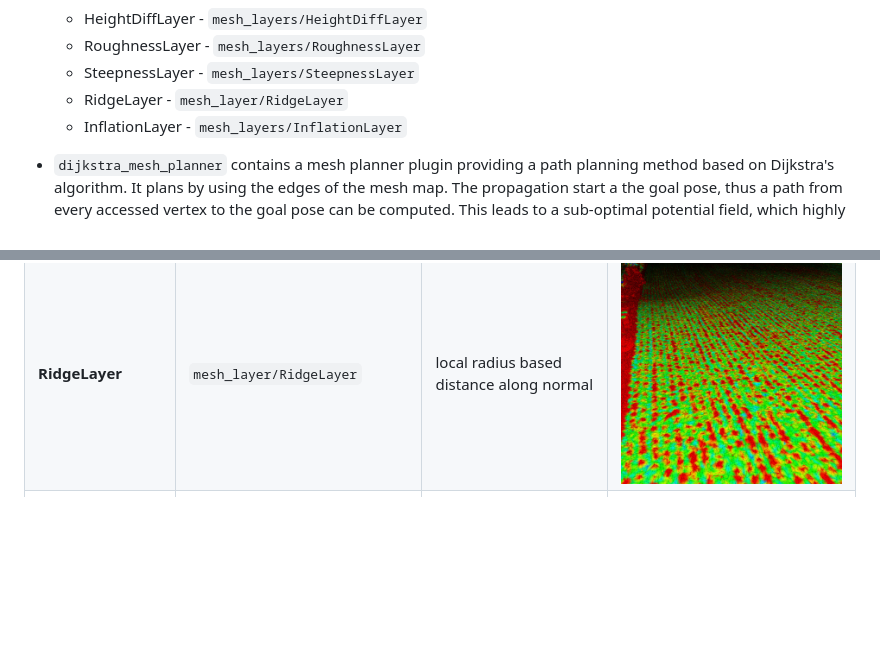
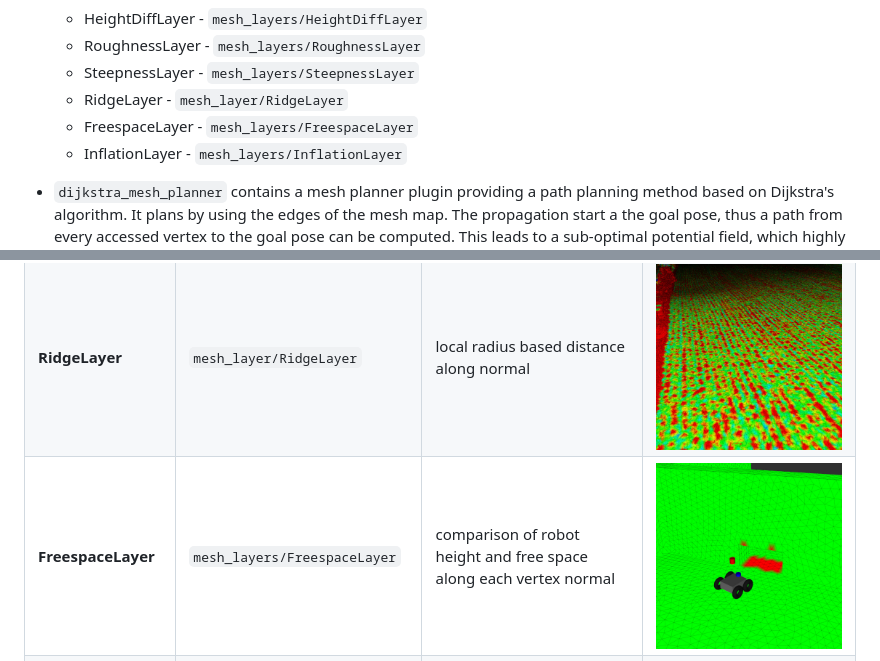
Before and after one commit to naturerobots/mesh_navigation, a Markdown page: README.md, 2 parts joined by grey strips. Drawn GitHub-style; pictures changed too: docs/images/costlayers/freespace.jpg (added); blank space fills up the shorter version.

Commit message:
Update README to include freespace layer

```diff
--- a/README.md
+++ b/README.md
@@ -139,6 +139,7 @@ The package structure is as follows:
   - RoughnessLayer - `mesh_layers/RoughnessLayer`
   - SteepnessLayer - `mesh_layers/SteepnessLayer`
   - RidgeLayer - `mesh_layer/RidgeLayer`
+  - FreespaceLayer - `mesh_layers/FreespaceLayer`
   - InflationLayer - `mesh_layers/InflationLayer`
 
 - `dijkstra_mesh_planner` contains a mesh planner plugin providing a path planning method based on Dijkstra's algorithm.
@@ -170,6 +171,7 @@ below.
 | **RoughnessLayer**  | `mesh_layers/RoughnessLayer`  | local radius based normal fluctuation    | ![RoughnessLayer](docs/images/costlayers/roughness.jpg?raw=true "Roughness Layer")      |
 | **SteepnessLayer**  | `mesh_layers/SteepnessLayer`  | arccos of the normal's z coordinate      | ![SteepnessLayer](docs/images/costlayers/steepness.jpg?raw=true "Steepness Layer")      |
 | **RidgeLayer**      | `mesh_layer/RidgeLayer`       | local radius based distance along normal | ![RidgeLayer](docs/images/costlayers/ridge.jpg?raw=true "RidgeLayer")                   |
+| **FreespaceLayer**  | `mesh_layers/FreespaceLayer`  | comparison of robot height and free space along each vertex normal | ![FreespaceLayer](docs/images/costlayers/freespace.jpg?raw=true "Freespace Layer") |
 | **InflationLayer**  | `mesh_layers/InflationLayer`  | by distance to a lethal vertex           | ![InflationLayer](docs/images/costlayers/inflation.jpg?raw=true "Inflation Layer")      |
 
 # Planners
```
